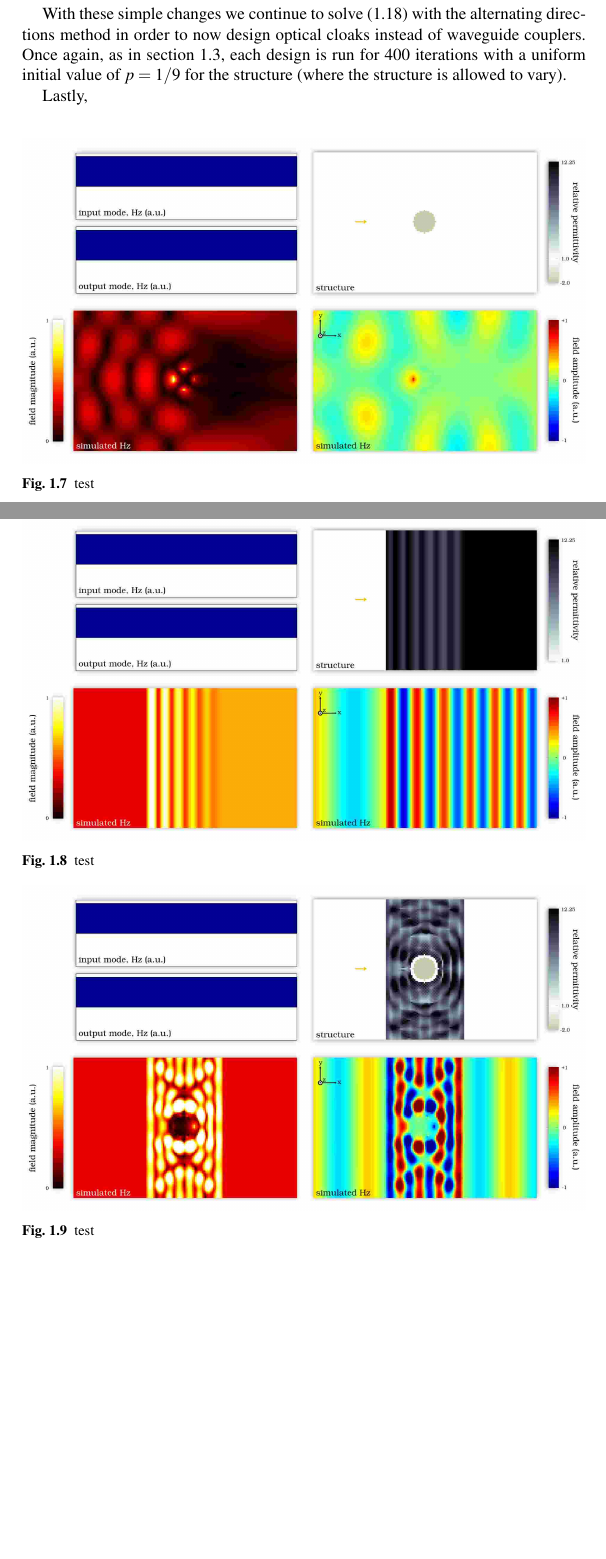
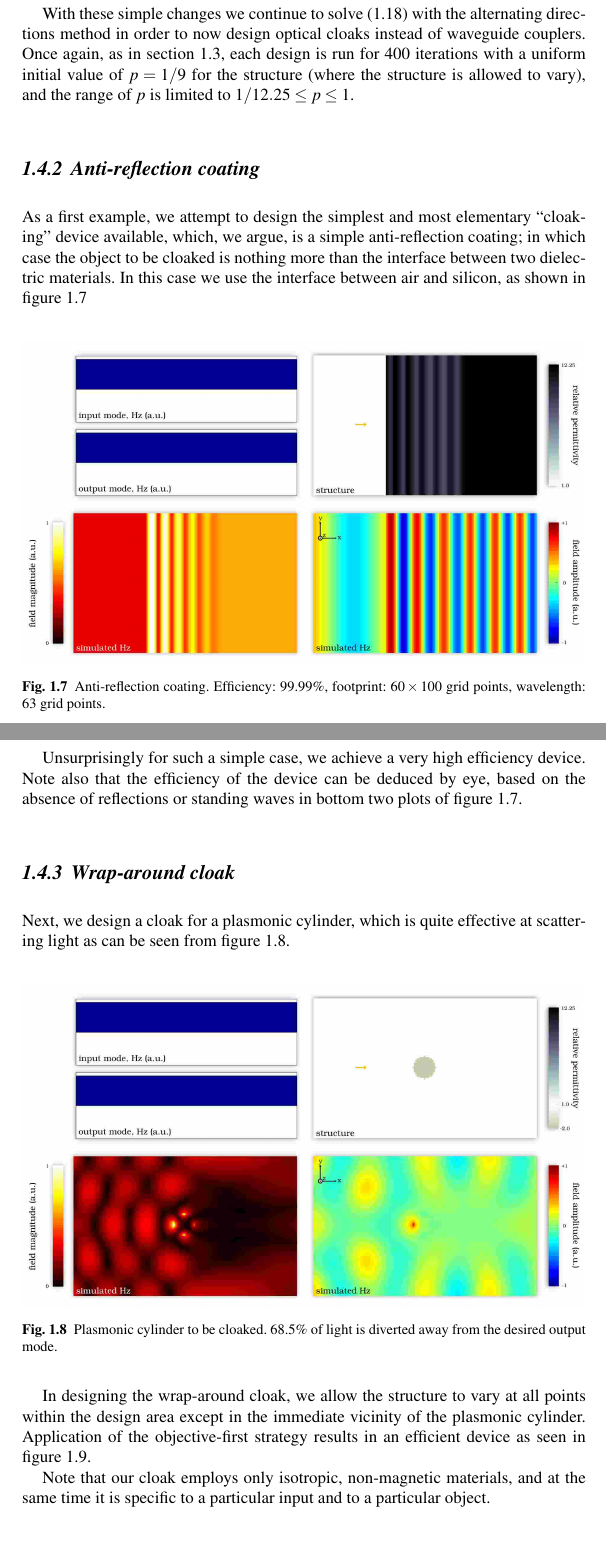
Before and after one commit to JesseLu/misc, a LaTeX document (presentations/meta_book/book.tex, which reads presentations/meta_book/cloak.tex): two parts of pages 16 and 17 of 22 before the commit and two parts of pages 16 and 17 of 24 after it, joined at a grey line, cut so that both start at the same text, the shorter picture padded with empty space. Compiled offline with pdfLaTeX.

Commit message:
Cloak section draft finished.

```diff
--- a/presentations/meta_book/cloak.tex
+++ b/presentations/meta_book/cloak.tex
@@ -37,10 +46,44 @@ With these simple changes we continue to solve \ER{ob1}
     instead of waveguide couplers.
 Once again, as in \sR{wg}, each design is run for 400 iterations
     with a uniform initial value of $p = 1/9$ for the structure
-    (where the structure is allowed to vary).
+    (where the structure is allowed to vary),
+    and the range of $p$ is limited to $1/12.25 \le p \le 1$.
 
-Lastly,
+\subsection{Anti-reflection coating}
+As a first example,
+    we attempt to design the simplest and most elementary ``cloaking'' device available,
+    which, we argue, is a simple anti-reflection coating;
+    in which case the object to be cloaked is nothing more than
+    the interface between two dielectric materials.
+In this case we use the interface between air and silicon, as shown in \fR{cloak/c1}
+\myfig{cloak/c1}{Anti-reflection coating.
+                Efficiency: 99.99\%,
+                footprint: $60 \times 100$ grid points,
+                wavelength: 63 grid points.}
 
-\myfig{cloak/c6}{test}
-\myfig{cloak/c1}{test}
-\myfig{cloak/c2}{test}
+Unsurprisingly for such a simple case,
+    we achieve a very high efficiency device.
+Note also that the efficiency of the device can be deduced by eye,
+    based on the absence of reflections or standing waves
+    in bottom two plots of \fR{cloak/c1}.
+
+\subsection{Wrap-around cloak}
+Next, we design a cloak for a plasmonic cylinder,
+    which is quite effective at scattering light
+    as can be seen from \fR{cloak/c6}.
+\myfig{cloak/c6}{Plasmonic cylinder to be cloaked.
+                68.5\% of light is diverted away from the desired output mode.}
+
+In designing the wrap-around cloak,
+    we allow the structure to vary at all points within the design area
+    except in the immediate vicinity of the plasmonic cylinder.
+Application of the objective-first strategy results
+    in an efficient device as seen in \fR{cloak/c2}.
+\myfig{cloak/c2}{Wrap-around cloak.
+                Efficiency: 99.99\%,
+                footprint: $60 \times 100$ grid points,
+                wavelength: 42 grid points.}
+
+Note that our cloak employs only isotropic, non-magnetic materials,
+    and at the same time it is specific to a particular input
+    and to a particular object.
@@ -50,0 +100 @@ Lastly,
+                footprint: $60 \times 100$ grid points,
@@ -50,0 +124,2 @@ Lastly,
+                footprint: $60 \times 100$ grid points,
+                wavelength: 42 grid points.}
```
Also changed, not shown: presentations/meta_book/book.pdf, presentations/meta_book/cloak.tex (46 more changed lines).
